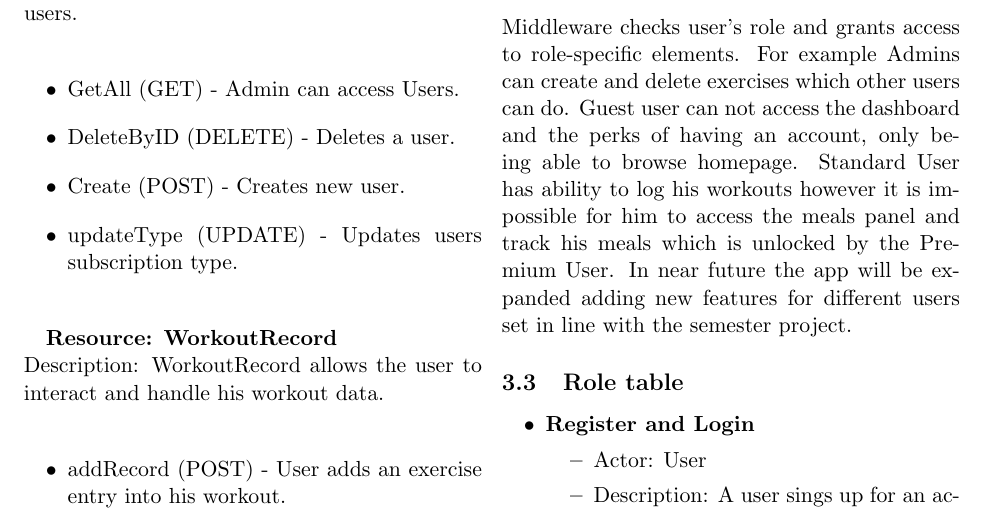
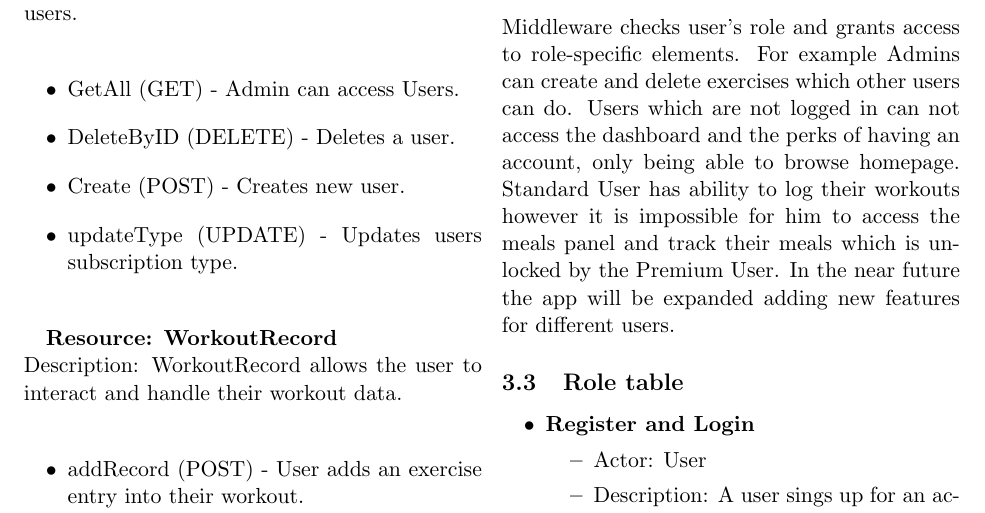
Before and after one commit to vladi245/WebFrontend-group8, a LaTeX document (Report_22_10.tex): part of page 3 of 4, cut so that both start at the same text. Compiled offline with pdfLaTeX.

Commit message:
minor grammar issues

```diff
--- a/Report_22_10.tex
+++ b/Report_22_10.tex
@@ -72,8 +72,8 @@ Description: UserModel holds information regarding GetStanding users. CRUD opera
 
 \textbf{Resource: WorkoutRecord}
 \\
-Description: WorkoutRecord allows the user to interact and handle his workout data.
+Description: WorkoutRecord allows the user to interact and handle their workout data.
 \\
 \begin{itemize}
-\item addRecord (POST) - User adds an exercise entry into his workout.
+\item addRecord (POST) - User adds an exercise entry into their workout.
 \item getRecordsByUser (GET) - User gets access and sees date of previous workouts.
@@ -94,7 +94,7 @@ GetStanding implements three user types:
 Login is implemented using encrypted passwords.\\
 Every existing user has their own JWT token generated during signing up. The token is verified and if it's valid the request provides access to the user type.
 \subsection{Authorization}
-Middleware checks user's role and grants access to role-specific elements. For example Admins can create and delete exercises which other users can do. Guest user can not access the dashboard and the perks of having an account, only being able to browse homepage. Standard User has ability to log his workouts however it is impossible for him to access the meals panel and track his meals which is unlocked by the Premium User. In near future the app will be expanded adding new features for different users set in line with the semester project.
+Middleware checks user's role and grants access to role-specific elements. For example Admins can create and delete exercises which other users can do. Users which are not logged in can not access the dashboard and the perks of having an account, only being able to browse homepage. Standard User has ability to log their workouts however it is impossible for him to access the meals panel and track their meals which is unlocked by the Premium User. In the near future the app will be expanded adding new features for different users.
 
 \subsection{Role table}
 \begin{itemize}[noitemsep]
```
Also changed, not shown: Report_22_10.tex (6 more changed lines).
